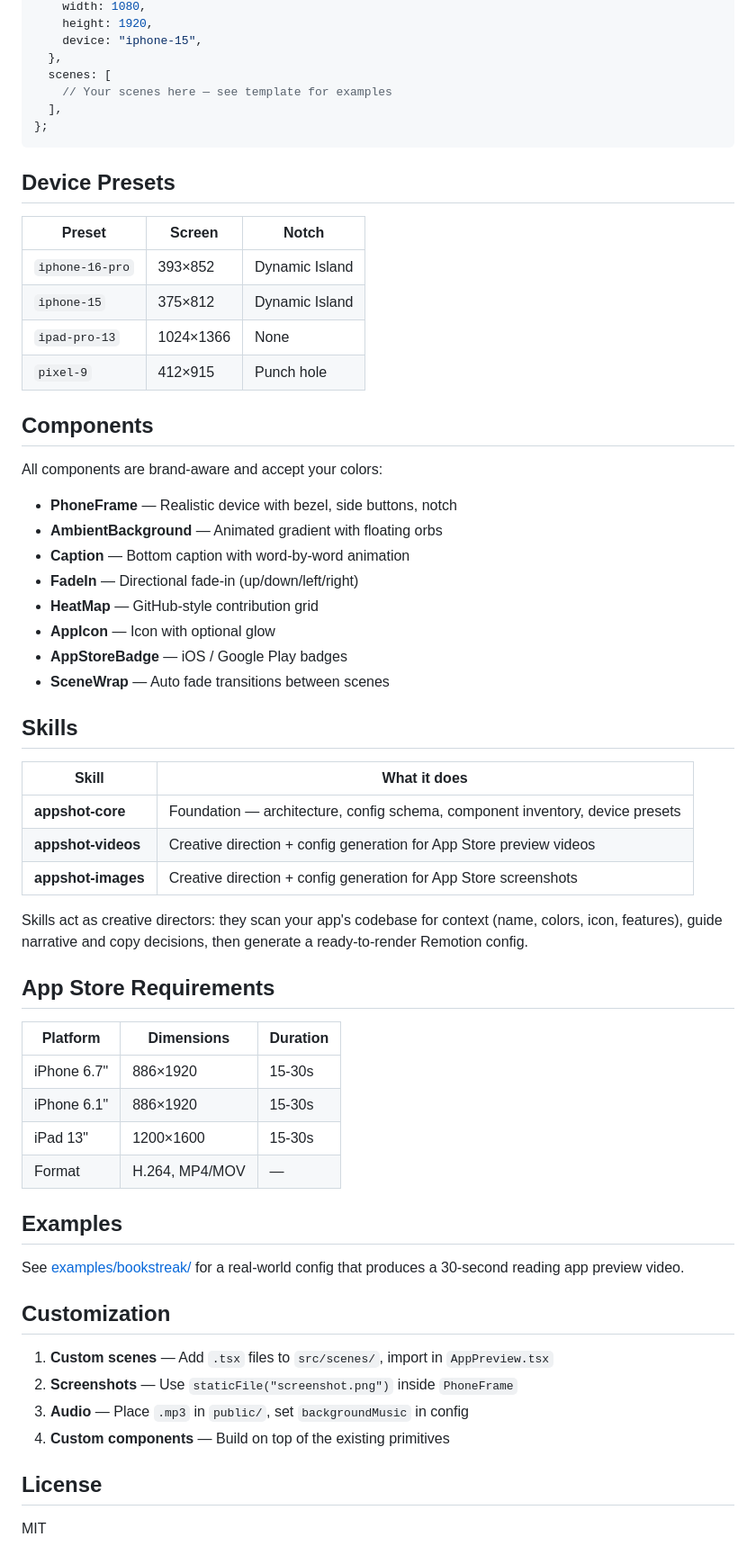
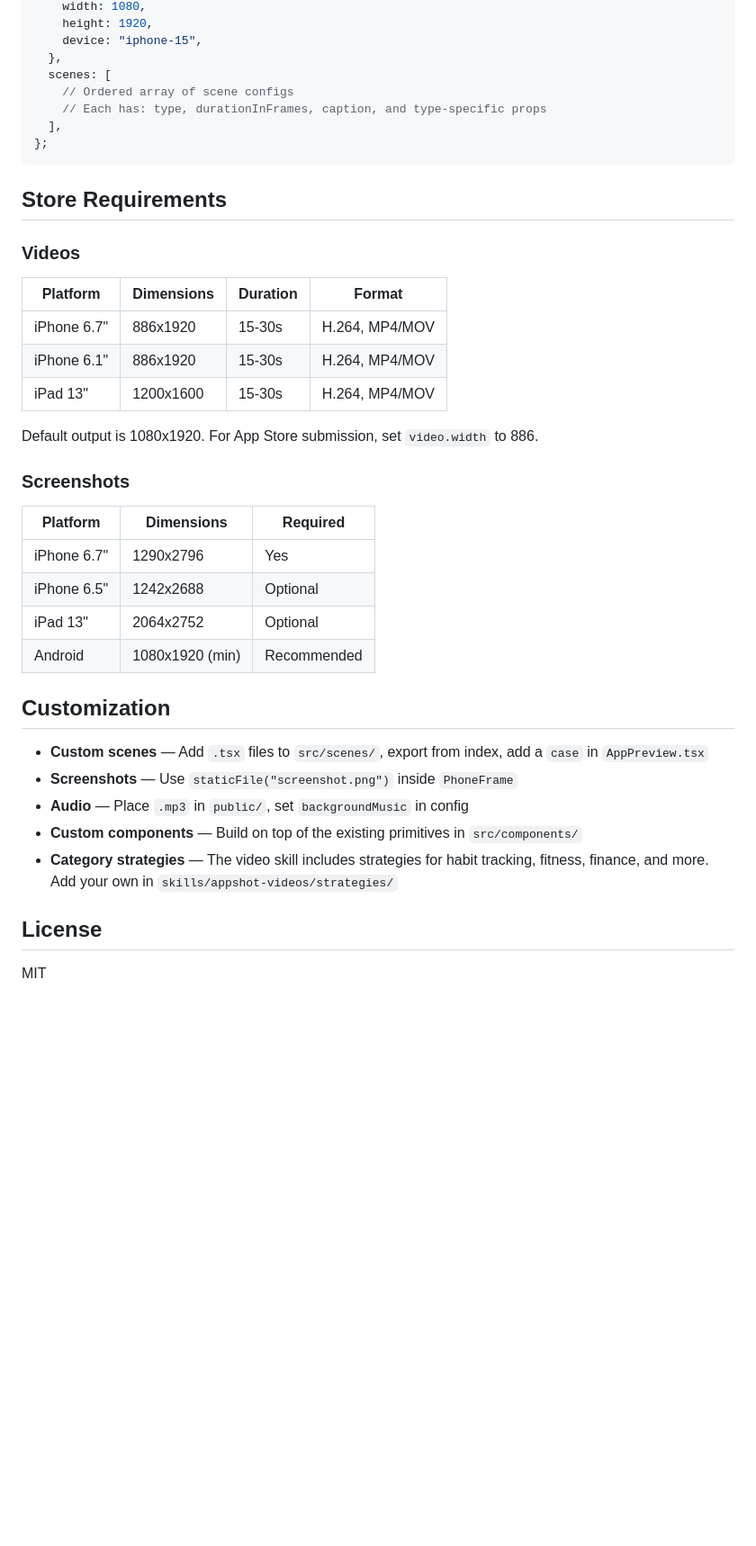
Before and after one commit to trunghaiy/appshot, a Markdown page: README.md, the part around one of its changes. Shown at 90% size. GitHub-like rendering; blank space fills up the shorter version.

````diff
--- a/README.md
+++ b/README.md
@@ -95,62 +169,40 @@ export const appConfig: AppConfig = {
     device: "iphone-15",
   },
   scenes: [
-    // Your scenes here — see template for examples
+    // Ordered array of scene configs
+    // Each has: type, durationInFrames, caption, and type-specific props
   ],
 };
 ```
 
-## Device Presets
+## Store Requirements
 
-| Preset | Screen | Notch |
-|--------|--------|-------|
-| `iphone-16-pro` | 393×852 | Dynamic Island |
-| `iphone-15` | 375×812 | Dynamic Island |
-| `ipad-pro-13` | 1024×1366 | None |
-| `pixel-9` | 412×915 | Punch hole |
+### Videos
 
-## Components
+| Platform | Dimensions | Duration | Format |
+|----------|-----------|----------|--------|
+| iPhone 6.7" | 886x1920 | 15-30s | H.264, MP4/MOV |
+| iPhone 6.1" | 886x1920 | 15-30s | H.264, MP4/MOV |
+| iPad 13" | 1200x1600 | 15-30s | H.264, MP4/MOV |
 
-All components are brand-aware and accept your colors:
+Default output is 1080x1920. For App Store submission, set `video.width` to 886.
 
-- **PhoneFrame** — Realistic device with bezel, side buttons, notch
-- **AmbientBackground** — Animated gradient with floating orbs
-- **Caption** — Bottom caption with word-by-word animation
-- **FadeIn** — Directional fade-in (up/down/left/right)
-- **HeatMap** — GitHub-style contribution grid
-- **AppIcon** — Icon with optional glow
-- **AppStoreBadge** — iOS / Google Play badges
-- **SceneWrap** — Auto fade transitions between scenes
+### Screenshots
 
-## Skills
-
-| Skill | What it does |
-|-------|-------------|
-| **appshot-core** | Foundation — architecture, config schema, component inventory, device presets |
-| **appshot-videos** | Creative direction + config generation for App Store preview videos |
-| **appshot-images** | Creative direction + config generation for App Store screenshots |
-
-Skills act as creative directors: they scan your app's codebase for context (name, colors, icon, features), guide narrative and copy decisions, then generate a ready-to-render Remotion config.
-
-## App Store Requirements
-
-| Platform | Dimensions | Duration |
+| Platform | Dimensions | Required |
 |----------|-----------|----------|
-| iPhone 6.7" | 886×1920 | 15-30s |
-| iPhone 6.1" | 886×1920 | 15-30s |
-| iPad 13" | 1200×1600 | 15-30s |
-| Format | H.264, MP4/MOV | — |
-
-## Examples
-
-See [examples/bookstreak/](examples/bookstreak/) for a real-world config that produces a 30-second reading app preview video.
+| iPhone 6.7" | 1290x2796 | Yes |
+| iPhone 6.5" | 1242x2688 | Optional |
+| iPad 13" | 2064x2752 | Optional |
+| Android | 1080x1920 (min) | Recommended |
 
 ## Customization
 
-1. **Custom scenes** — Add `.tsx` files to `src/scenes/`, import in `AppPreview.tsx`
-2. **Screenshots** — Use `staticFile("screenshot.png")` inside `PhoneFrame`
-3. **Audio** — Place `.mp3` in `public/`, set `backgroundMusic` in config
-4. **Custom components** — Build on top of the existing primitives
+- **Custom scenes** — Add `.tsx` files to `src/scenes/`, export from index, add a `case` in `AppPreview.tsx`
+- **Screenshots** — Use `staticFile("screenshot.png")` inside `PhoneFrame`
+- **Audio** — Place `.mp3` in `public/`, set `backgroundMusic` in config
+- **Custom components** — Build on top of the existing primitives in `src/components/`
+- **Category strategies** — The video skill includes strategies for habit tracking, fitness, finance, and more. Add your own in `skills/appshot-videos/strategies/`
 
 ## License
 
````
Also changed, not shown: other parts of README.md (+107 -33 lines).
